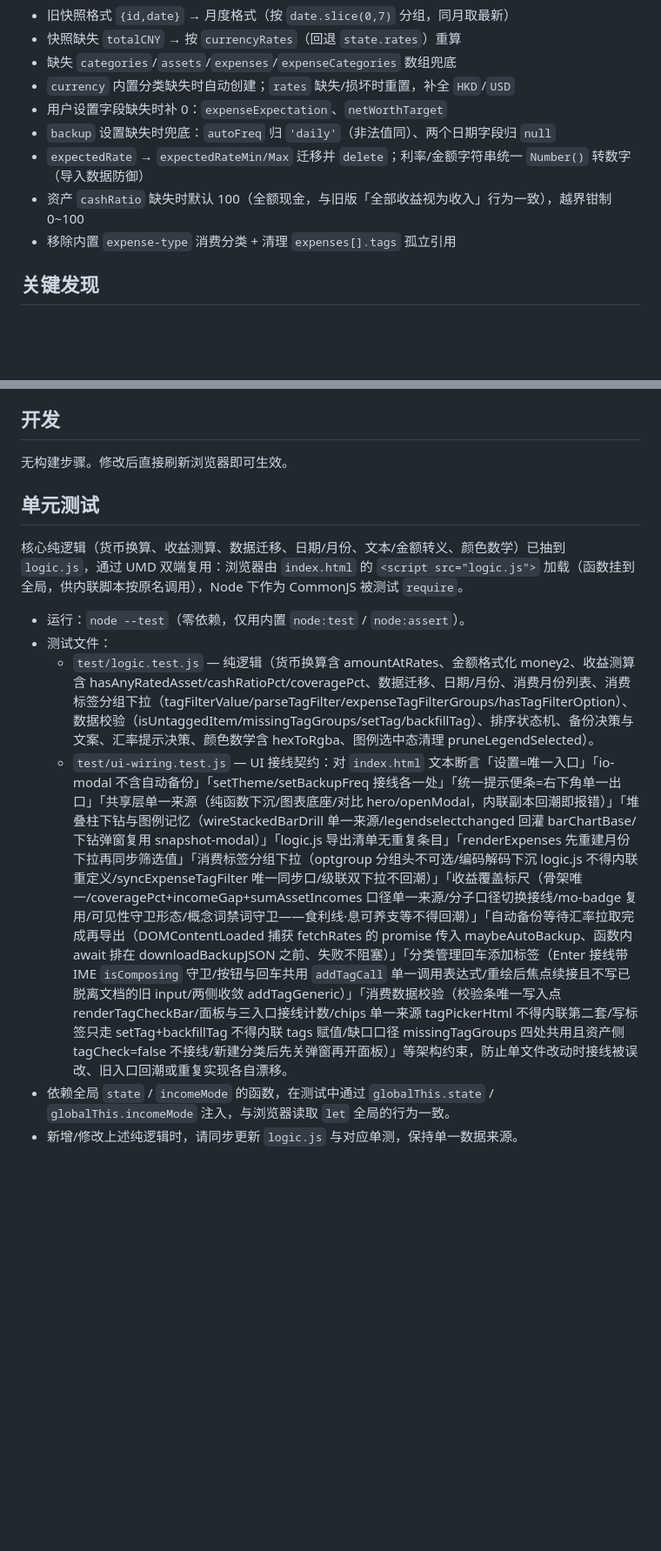
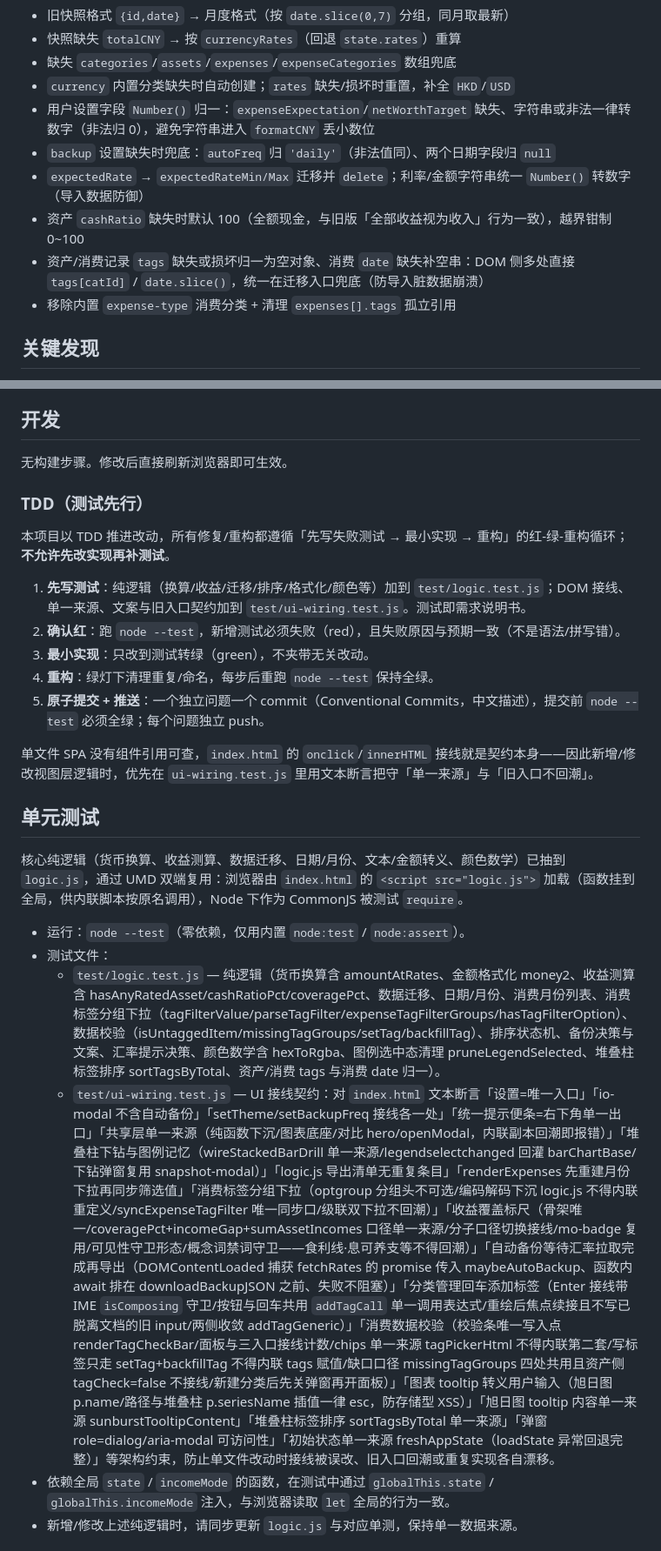
Before and after one commit to LuckyCurve/wealth, a Markdown page: AGENTS.md, 2 parts joined by grey strips. Shown at 87% size. GitHub-like rendering; blank space fills up the shorter version.

Commit message:
docs: AGENTS.md 写入 TDD 开发流程并同步本次重构
- 新增「TDD（测试先行）」：红-绿-重构、单问题单 commit 独立 push、
  视图层改动优先加 ui-wiring 契约测试。
- 同步 migrateState 归一化项、共享层新增 sunburstTooltipContent /
  sortTagsByTotal、测试清单补充新契约。

```diff
--- a/AGENTS.md
+++ b/AGENTS.md
@@ -91,10 +91,11 @@ interface Expense {
 - 快照缺失 `totalCNY` → 按 `currencyRates`（回退 `state.rates`）重算
 - 缺失 `categories`/`assets`/`expenses`/`expenseCategories` 数组兜底
 - `currency` 内置分类缺失时自动创建；`rates` 缺失/损坏时重置，补全 `HKD`/`USD`
-- 用户设置字段缺失时补 0：`expenseExpectation`、`netWorthTarget`
+- 用户设置字段 `Number()` 归一：`expenseExpectation`/`netWorthTarget` 缺失、字符串或非法一律转数字（非法归 0），避免字符串进入 `formatCNY` 丢小数位
 - `backup` 设置缺失时兜底：`autoFreq` 归 `'daily'`（非法值同）、两个日期字段归 `null`
 - `expectedRate` → `expectedRateMin/Max` 迁移并 `delete`；利率/金额字符串统一 `Number()` 转数字（导入数据防御）
 - 资产 `cashRatio` 缺失时默认 100（全额现金，与旧版「全部收益视为收入」行为一致），越界钳制 0~100
+- 资产/消费记录 `tags` 缺失或损坏归一为空对象、消费 `date` 缺失补空串：DOM 侧多处直接 `tags[catId]` / `date.slice()`，统一在迁移入口兜底（防导入脏数据崩溃）
 - 移除内置 `expense-type` 消费分类 + 清理 `expenses[].tags` 孤立引用
 
 ## 关键发现
@@ -140,14 +141,26 @@ interface Expense {
 
 无构建步骤。修改后直接刷新浏览器即可生效。
 
+### TDD（测试先行）
+
+本项目以 TDD 推进改动，所有修复/重构都遵循「先写失败测试 → 最小实现 → 重构」的红-绿-重构循环；**不允许先改实现再补测试**。
+
+1. **先写测试**：纯逻辑（换算/收益/迁移/排序/格式化/颜色等）加到 `test/logic.test.js`；DOM 接线、单一来源、文案与旧入口契约加到 `test/ui-wiring.test.js`。测试即需求说明书。
+2. **确认红**：跑 `node --test`，新增测试必须失败（red），且失败原因与预期一致（不是语法/拼写错）。
+3. **最小实现**：只改到测试转绿（green），不夹带无关改动。
+4. **重构**：绿灯下清理重复/命名，每步后重跑 `node --test` 保持全绿。
+5. **原子提交 + 推送**：一个独立问题一个 commit（Conventional Commits，中文描述），提交前 `node --test` 必须全绿；每个问题独立 push。
+
+单文件 SPA 没有组件引用可查，`index.html` 的 `onclick`/`innerHTML` 接线就是契约本身——因此新增/修改视图层逻辑时，优先在 `ui-wiring.test.js` 里用文本断言把守「单一来源」与「旧入口不回潮」。
+
 ## 单元测试
 
 核心纯逻辑（货币换算、收益测算、数据迁移、日期/月份、文本/金额转义、颜色数学）已抽到 `logic.js`，通过 UMD 双端复用：浏览器由 `index.html` 的 `<script src="logic.js">` 加载（函数挂到全局，供内联脚本按原名调用），Node 下作为 CommonJS 被测试 `require`。
 
 - 运行：`node --test`（零依赖，仅用内置 `node:test` / `node:assert`）。
 - 测试文件：
-  - `test/logic.test.js` — 纯逻辑（货币换算含 amountAtRates、金额格式化 money2、收益测算含 hasAnyRatedAsset/cashRatioPct/coveragePct、数据迁移、日期/月份、消费月份列表、消费标签分组下拉（tagFilterValue/parseTagFilter/expenseTagFilterGroups/hasTagFilterOption）、数据校验（isUntaggedItem/missingTagGroups/setTag/backfillTag）、排序状态机、备份决策与文案、汇率提示决策、颜色数学含 hexToRgba、图例选中态清理 pruneLegendSelected）。
-  - `test/ui-wiring.test.js` — UI 接线契约：对 `index.html` 文本断言「设置=唯一入口」「io-modal 不含自动备份」「setTheme/setBackupFreq 接线各一处」「统一提示便条=右下角单一出口」「共享层单一来源（纯函数下沉/图表底座/对比 hero/openModal，内联副本回潮即报错）」「堆叠柱下钻与图例记忆（wireStackedBarDrill 单一来源/legendselectchanged 回灌 barChartBase/下钻弹窗复用 snapshot-modal）」「logic.js 导出清单无重复条目」「renderExpenses 先重建月份下拉再同步筛选值」「消费标签分组下拉（optgroup 分组头不可选/编码解码下沉 logic.js 不得内联重定义/syncExpenseTagFilter 唯一同步口/级联双下拉不回潮）」「收益覆盖标尺（骨架唯一/coveragePct+incomeGap+sumAssetIncomes 口径单一来源/分子口径切换接线/mo-badge 复用/可见性守卫形态/概念词禁词守卫——食利线·息可养支等不得回潮）」「自动备份等待汇率拉取完成再导出（DOMContentLoaded 捕获 fetchRates 的 promise 传入 maybeAutoBackup、函数内 await 排在 downloadBackupJSON 之前、失败不阻塞）」「分类管理回车添加标签（Enter 接线带 IME `isComposing` 守卫/按钮与回车共用 `addTagCall` 单一调用表达式/重绘后焦点续接且不写已脱离文档的旧 input/两侧收敛 addTagGeneric）」「消费数据校验（校验条唯一写入点 renderTagCheckBar/面板与三入口接线计数/chips 单一来源 tagPickerHtml 不得内联第二套/写标签只走 setTag+backfillTag 不得内联 tags 赋值/缺口口径 missingTagGroups 四处共用且资产侧 tagCheck=false 不接线/新建分类后先关弹窗再开面板）」等架构约束，防止单文件改动时接线被误改、旧入口回潮或重复实现各自漂移。
+  - `test/logic.test.js` — 纯逻辑（货币换算含 amountAtRates、金额格式化 money2、收益测算含 hasAnyRatedAsset/cashRatioPct/coveragePct、数据迁移、日期/月份、消费月份列表、消费标签分组下拉（tagFilterValue/parseTagFilter/expenseTagFilterGroups/hasTagFilterOption）、数据校验（isUntaggedItem/missingTagGroups/setTag/backfillTag）、排序状态机、备份决策与文案、汇率提示决策、颜色数学含 hexToRgba、图例选中态清理 pruneLegendSelected、堆叠柱标签排序 sortTagsByTotal、资产/消费 tags 与消费 date 归一）。
+  - `test/ui-wiring.test.js` — UI 接线契约：对 `index.html` 文本断言「设置=唯一入口」「io-modal 不含自动备份」「setTheme/setBackupFreq 接线各一处」「统一提示便条=右下角单一出口」「共享层单一来源（纯函数下沉/图表底座/对比 hero/openModal，内联副本回潮即报错）」「堆叠柱下钻与图例记忆（wireStackedBarDrill 单一来源/legendselectchanged 回灌 barChartBase/下钻弹窗复用 snapshot-modal）」「logic.js 导出清单无重复条目」「renderExpenses 先重建月份下拉再同步筛选值」「消费标签分组下拉（optgroup 分组头不可选/编码解码下沉 logic.js 不得内联重定义/syncExpenseTagFilter 唯一同步口/级联双下拉不回潮）」「收益覆盖标尺（骨架唯一/coveragePct+incomeGap+sumAssetIncomes 口径单一来源/分子口径切换接线/mo-badge 复用/可见性守卫形态/概念词禁词守卫——食利线·息可养支等不得回潮）」「自动备份等待汇率拉取完成再导出（DOMContentLoaded 捕获 fetchRates 的 promise 传入 maybeAutoBackup、函数内 await 排在 downloadBackupJSON 之前、失败不阻塞）」「分类管理回车添加标签（Enter 接线带 IME `isComposing` 守卫/按钮与回车共用 `addTagCall` 单一调用表达式/重绘后焦点续接且不写已脱离文档的旧 input/两侧收敛 addTagGeneric）」「消费数据校验（校验条唯一写入点 renderTagCheckBar/面板与三入口接线计数/chips 单一来源 tagPickerHtml 不得内联第二套/写标签只走 setTag+backfillTag 不得内联 tags 赋值/缺口口径 missingTagGroups 四处共用且资产侧 tagCheck=false 不接线/新建分类后先关弹窗再开面板）」「图表 tooltip 转义用户输入（旭日图 p.name/路径与堆叠柱 p.seriesName 插值一律 esc，防存储型 XSS）」「旭日图 tooltip 内容单一来源 sunburstTooltipContent」「堆叠柱标签排序 sortTagsByTotal 单一来源」「弹窗 role=dialog/aria-modal 可访问性」「初始状态单一来源 freshAppState（loadState 异常回退完整）」等架构约束，防止单文件改动时接线被误改、旧入口回潮或重复实现各自漂移。
 - 依赖全局 `state` / `incomeMode` 的函数，在测试中通过 `globalThis.state` / `globalThis.incomeMode` 注入，与浏览器读取 `let` 全局的行为一致。
 - 新增/修改上述纯逻辑时，请同步更新 `logic.js` 与对应单测，保持单一数据来源。
 
```
Also changed, not shown: other parts of AGENTS.md (+1 -1 lines).
